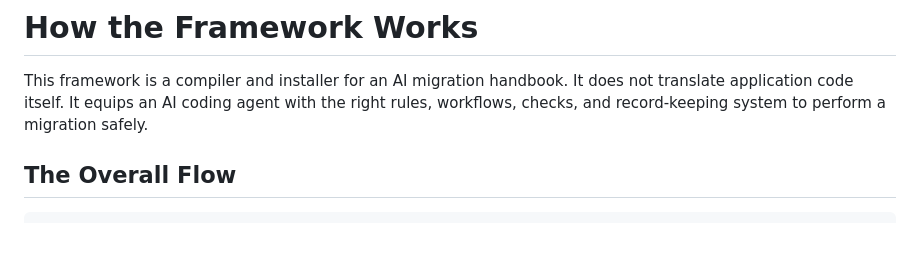
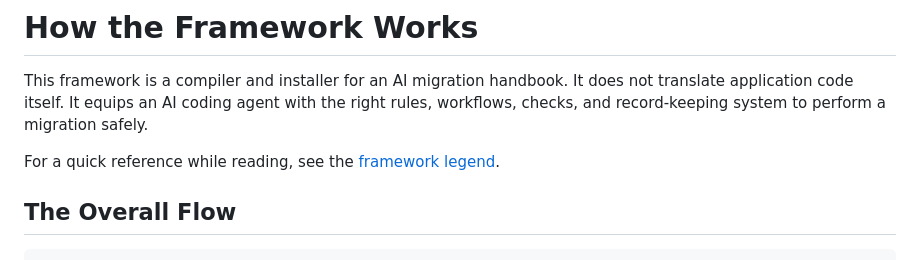
Before and after one commit to joschuaACE/ai-migration-plan, a Markdown page: HUMAN.md, the part around the change. GitHub-like rendering; blank space fills up the shorter version.

```diff
--- a/HUMAN.md
+++ b/HUMAN.md
@@ -3,6 +3,8 @@
 This framework is a compiler and installer for an AI migration handbook.
 It does not translate application code itself. It equips an AI coding agent with the right
 rules, workflows, checks, and record-keeping system to perform a migration safely.
+
+For a quick reference while reading, see the [framework legend](LEGEND.md).
 
 ## The Overall Flow
 
```
Also changed, not shown: LEGEND.md (added, +364 -0 lines), README.md (+4 -0 lines).
